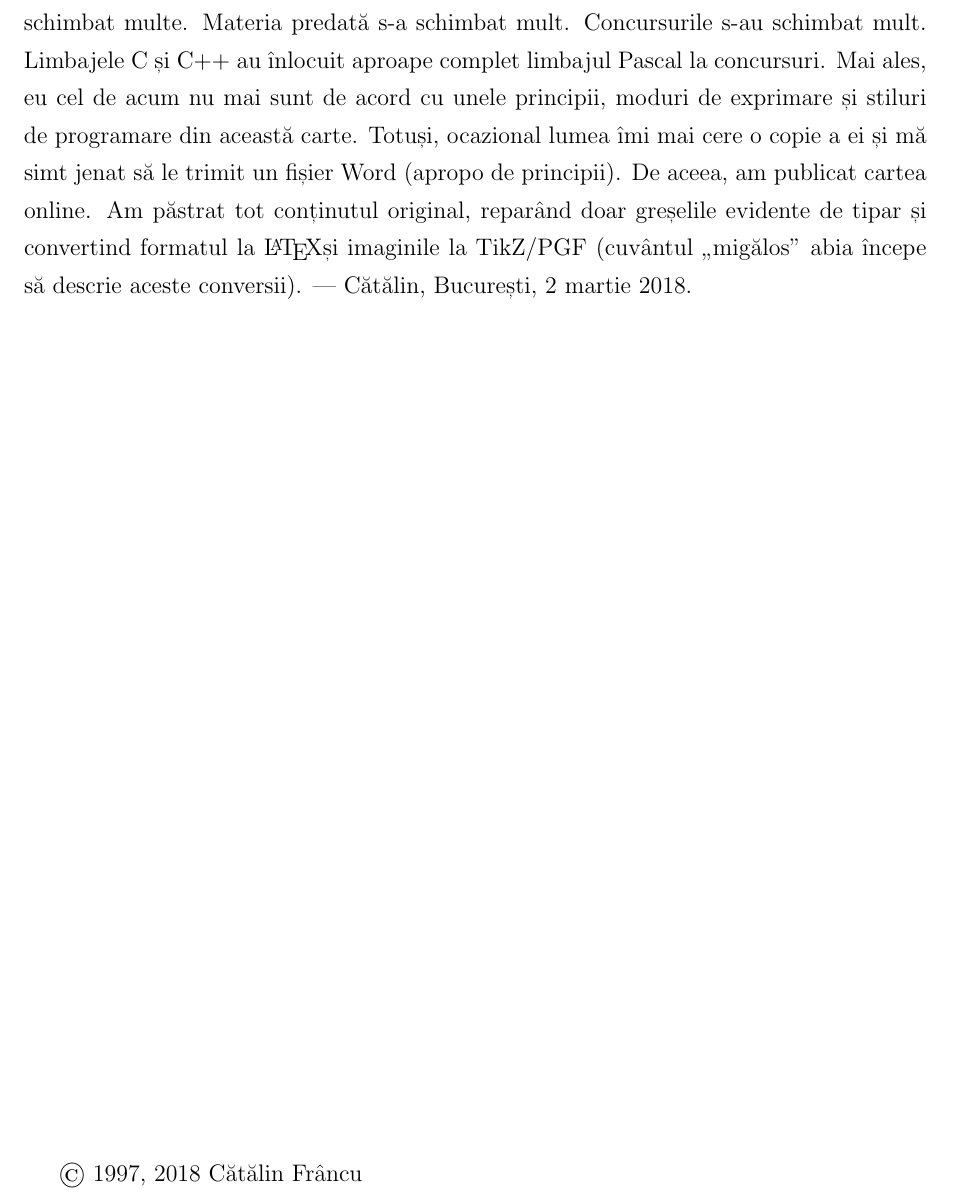
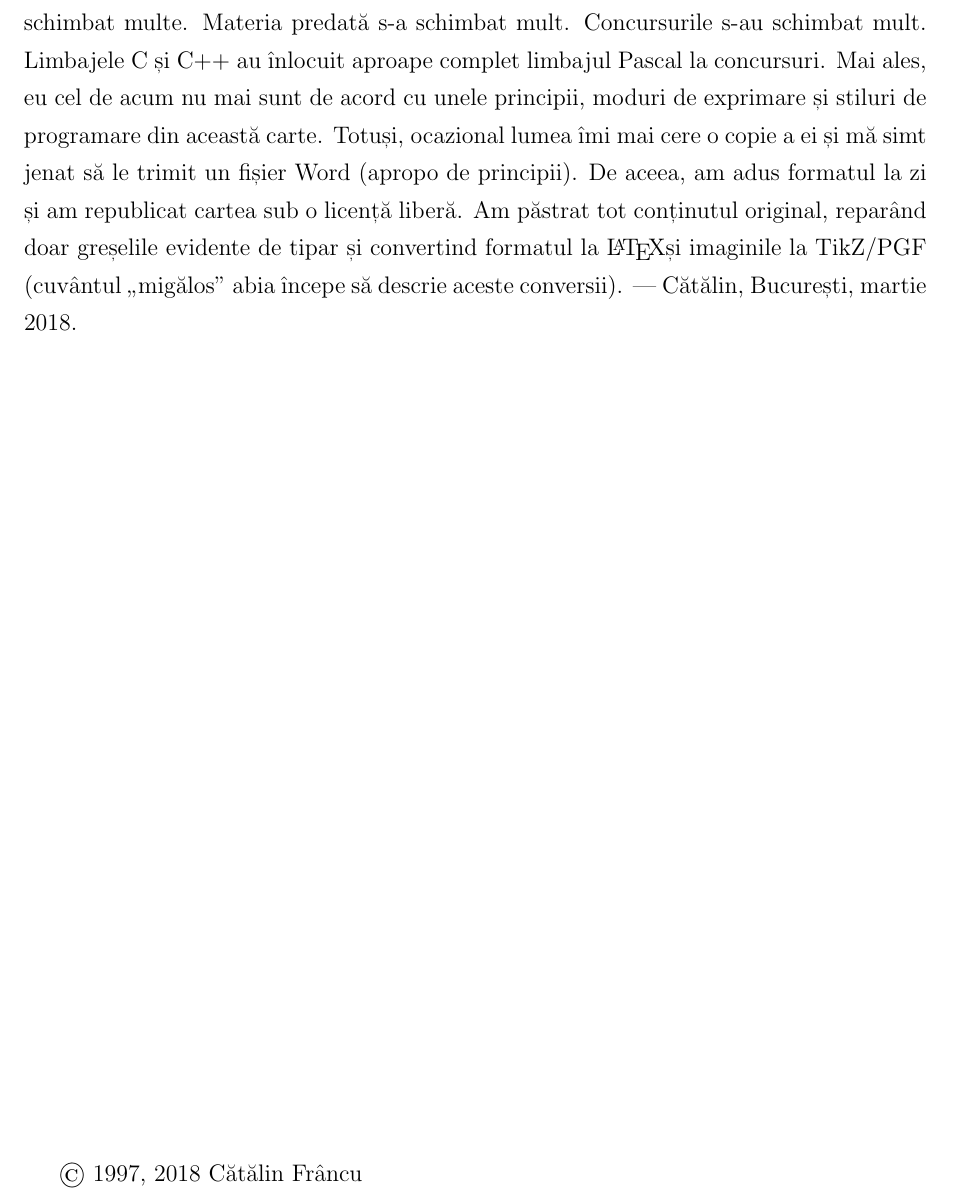
Before and after one commit to CatalinFrancu/psycho, a LaTeX book (tex/psycho.tex): part of page 2 of 221, cut so that both start at the same text. The pictures show the PDF file psycho.pdf that the author committed with the source.

Commit message:
Reword some preamble text.

```diff
--- a/tex/psycho.tex
+++ b/tex/psycho.tex
@@ -134,10 +133,11 @@
   mai sunt de acord cu unele principii, moduri de exprimare și stiluri de
   programare din această carte. Totuși, ocazional lumea îmi mai cere o copie a
   ei și mă simt jenat să le trimit un fișier Word (apropo de principii). De
-  aceea, am publicat cartea online. Am păstrat tot conținutul original,
-  reparând doar greșelile evidente de tipar și convertind formatul la \LaTeX
-  și imaginile la TikZ/PGF (cuvântul „migălos” abia începe să descrie aceste
-  conversii). — Cătălin, București, 2 martie 2018.
+  aceea, am adus formatul la zi și am republicat cartea sub o licență
+  liberă. Am păstrat tot conținutul original, reparând doar greșelile evidente
+  de tipar și convertind formatul la \LaTeX și imaginile la TikZ/PGF (cuvântul
+  „migălos” abia începe să descrie aceste conversii). — Cătălin, București,
+  martie 2018.
 
   \vspace*{\fill}
 
```
Also changed, not shown: psycho.pdf, tex/psycho.tex (1 more changed lines).
